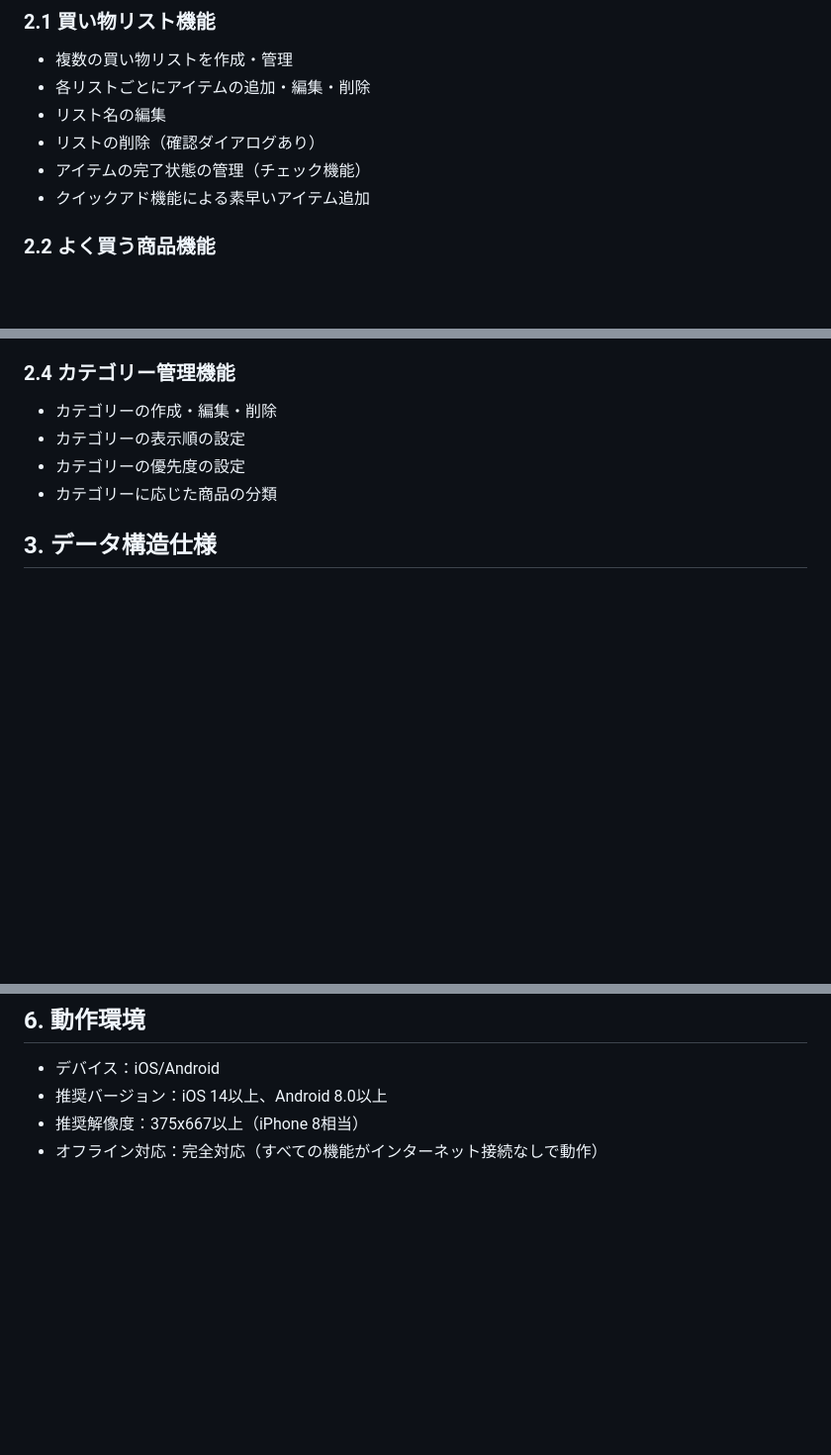
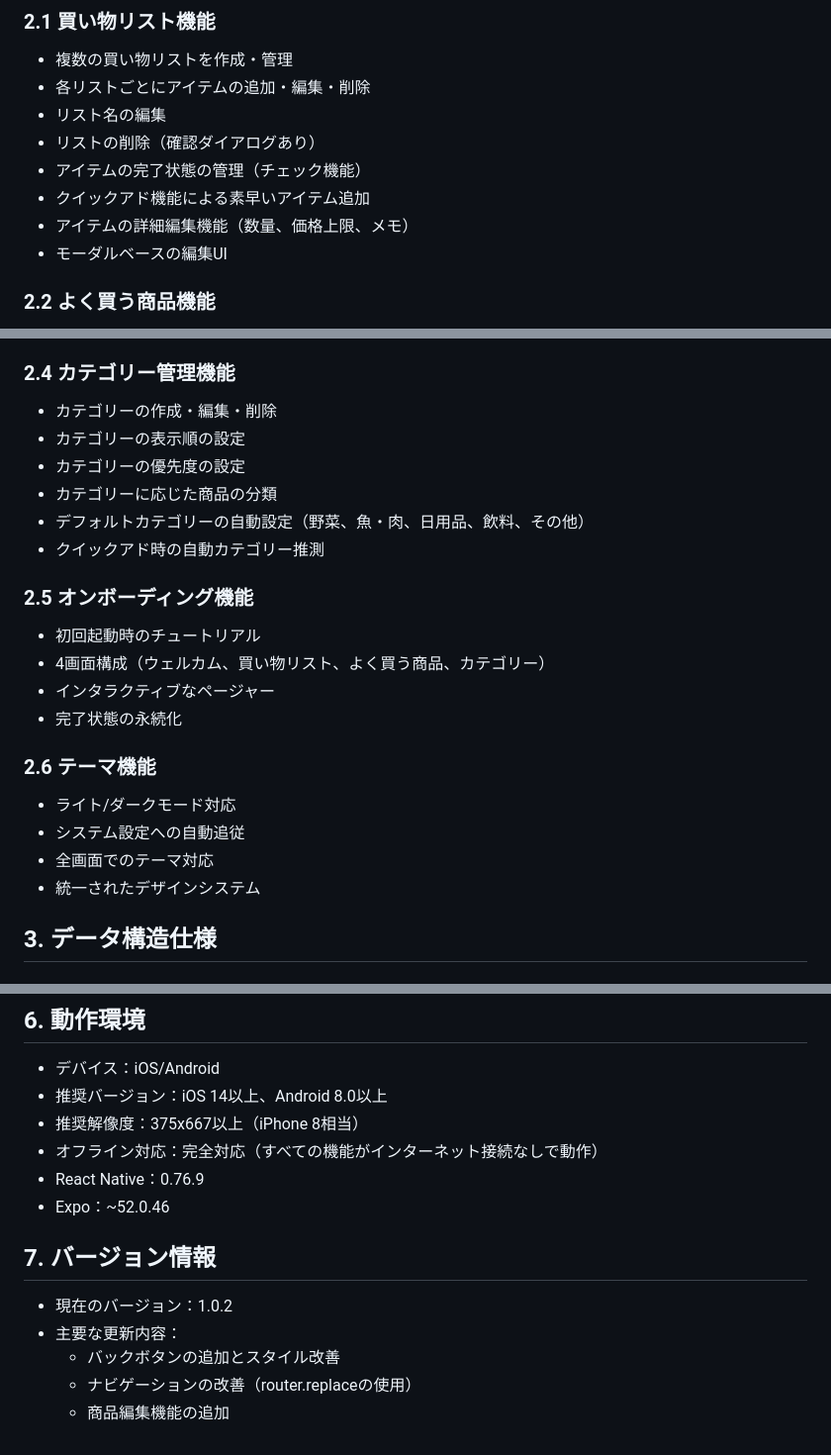
Before and after one commit to araitatsuya-code/picklist, a Markdown page: docs/specifications.md, 3 parts joined by grey strips. Shown at 99% size. Drawn GitHub-style; blank space fills up the shorter version.

```diff
--- a/docs/specifications.md
+++ b/docs/specifications.md
@@ -18,6 +18,8 @@
 - リストの削除（確認ダイアログあり）
 - アイテムの完了状態の管理（チェック機能）
 - クイックアド機能による素早いアイテム追加
+- アイテムの詳細編集機能（数量、価格上限、メモ）
+- モーダルベースの編集UI
 
 ### 2.2 よく買う商品機能
 - 頻繁に購入する商品を事前登録
@@ -44,6 +49,20 @@
 - カテゴリーの表示順の設定
 - カテゴリーの優先度の設定
 - カテゴリーに応じた商品の分類
+- デフォルトカテゴリーの自動設定（野菜、魚・肉、日用品、飲料、その他）
+- クイックアド時の自動カテゴリー推測
+
+### 2.5 オンボーディング機能
+- 初回起動時のチュートリアル
+- 4画面構成（ウェルカム、買い物リスト、よく買う商品、カテゴリー）
+- インタラクティブなページャー
+- 完了状態の永続化
+
+### 2.6 テーマ機能
+- ライト/ダークモード対応
+- システム設定への自動追従
+- 全画面でのテーマ対応
+- 統一されたデザインシステム
 
 ## 3. データ構造仕様
 
@@ -182,3 +226,12 @@ interface Category {
 - 推奨バージョン：iOS 14以上、Android 8.0以上
 - 推奨解像度：375x667以上（iPhone 8相当）
 - オフライン対応：完全対応（すべての機能がインターネット接続なしで動作）
+- React Native：0.76.9
+- Expo：~52.0.46
+
+## 7. バージョン情報
+- 現在のバージョン：1.0.2
+- 主要な更新内容：
+  - バックボタンの追加とスタイル改善
+  - ナビゲーションの改善（router.replaceの使用）
+  - 商品編集機能の追加
```
Also changed, not shown: other parts of docs/specifications.md (+31 -3 lines).
